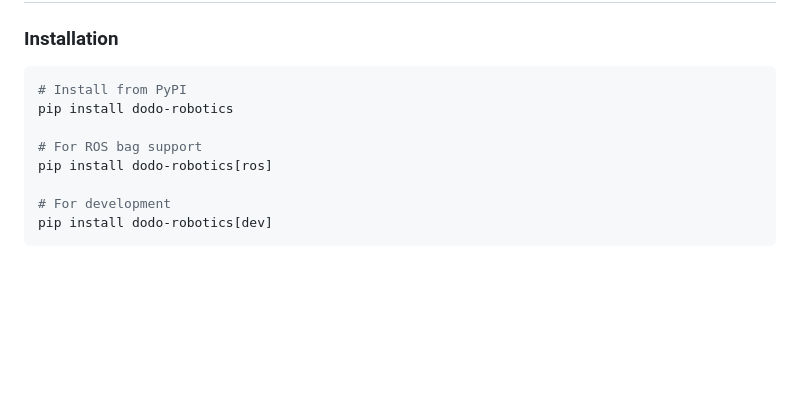
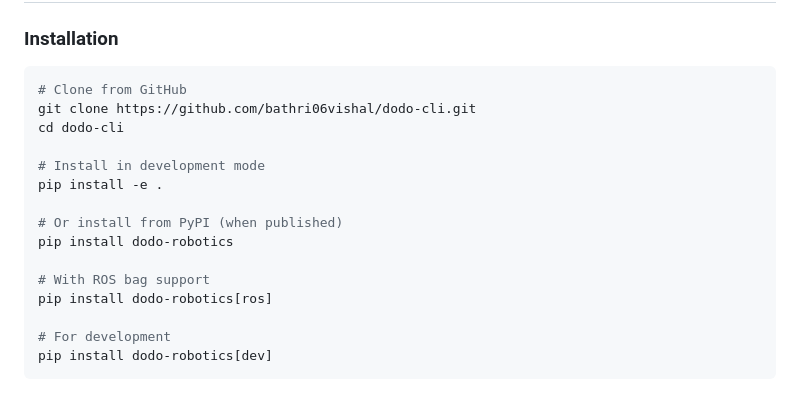
Before and after one commit to bathri06vishal/dodo-cli-, a Markdown page: README.md, the part around the change. GitHub-like rendering; blank space fills up the shorter version.

Commit message:
Update README with GitHub repository installation instructions
- Add direct clone from GitHub repository
- Update installation to use bathri06vishal/dodo-cli
- Keep PyPI installation as future option
- Ready for repository deployment

````diff
--- a/README.md
+++ b/README.md
@@ -24,10 +24,17 @@ DODO CLI is a powerful command-line tool that converts robotics sensor data (ROS
 ### Installation
 
 ```bash
-# Install from PyPI
+# Clone from GitHub
+git clone https://github.com/bathri06vishal/dodo-cli.git
+cd dodo-cli
+
+# Install in development mode
+pip install -e .
+
+# Or install from PyPI (when published)
 pip install dodo-robotics
 
-# For ROS bag support
+# With ROS bag support
 pip install dodo-robotics[ros]
 
 # For development
````
